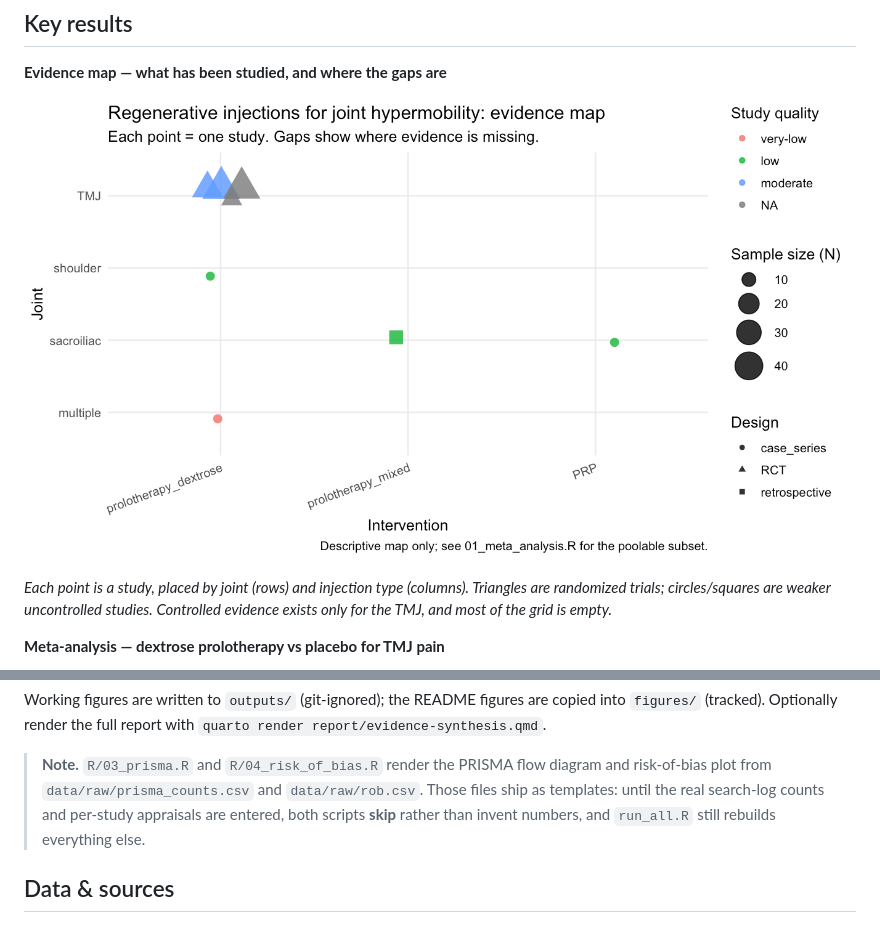
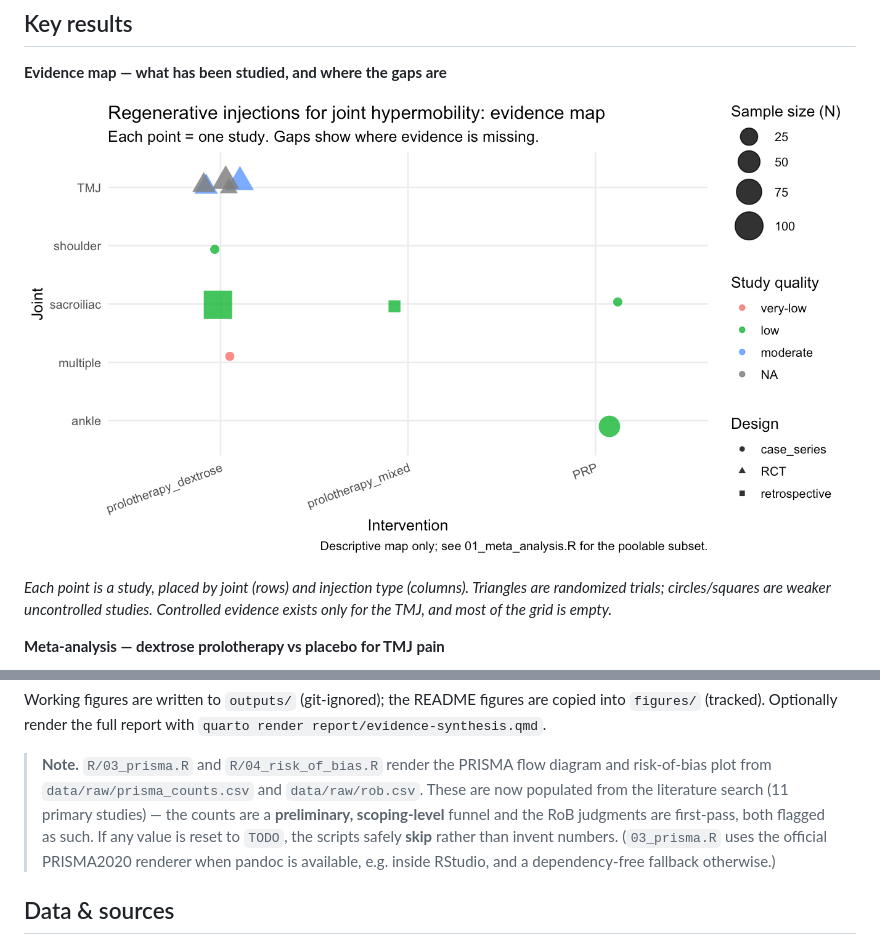
Before and after one commit to pn-le/Halcyon, a Markdown page: README.md, 2 parts joined by grey strips. Drawn GitHub-style; pictures changed too: figures/evidence_map.png.

Commit message:
Merge research: expand to 11 studies (ankle + larger SI); fill PRISMA + RoB; pandoc-free PRISMA fallback; embed figures in README

```diff
--- a/README.md
+++ b/README.md
@@ -72,9 +84,12 @@ copied into `figures/` (tracked). Optionally render the full report with
 
 > **Note.** `R/03_prisma.R` and `R/04_risk_of_bias.R` render the PRISMA flow
 > diagram and risk-of-bias plot from `data/raw/prisma_counts.csv` and
-> `data/raw/rob.csv`. Those files ship as templates: until the real search-log
-> counts and per-study appraisals are entered, both scripts **skip** rather than
-> invent numbers, and `run_all.R` still rebuilds everything else.
+> `data/raw/rob.csv`. These are now populated from the literature search
+> (11 primary studies) — the counts are a **preliminary, scoping-level** funnel
+> and the RoB judgments are first-pass, both flagged as such. If any value is
+> reset to `TODO`, the scripts safely **skip** rather than invent numbers.
+> (`03_prisma.R` uses the official PRISMA2020 renderer when pandoc is available,
+> e.g. inside RStudio, and a dependency-free fallback otherwise.)
 
 ## Data & sources
 
```
Also changed, not shown: other parts of README.md (+12 -0 lines), figures/prisma.png (added), figures/rob.png (added), 4 other files.
